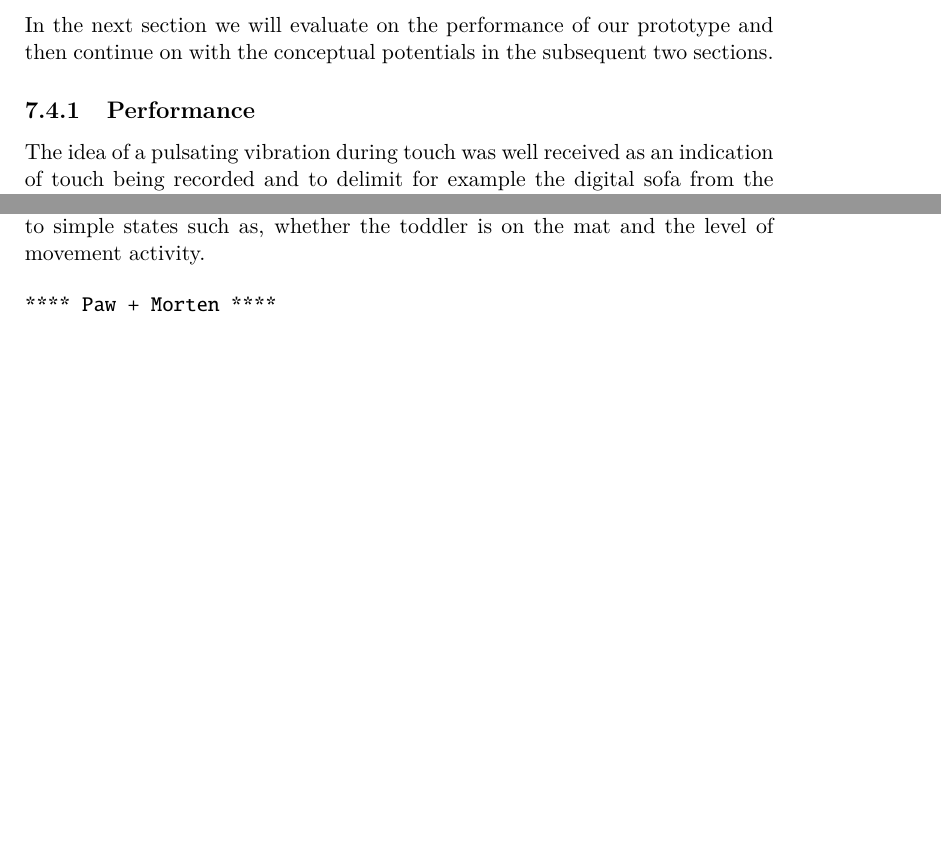
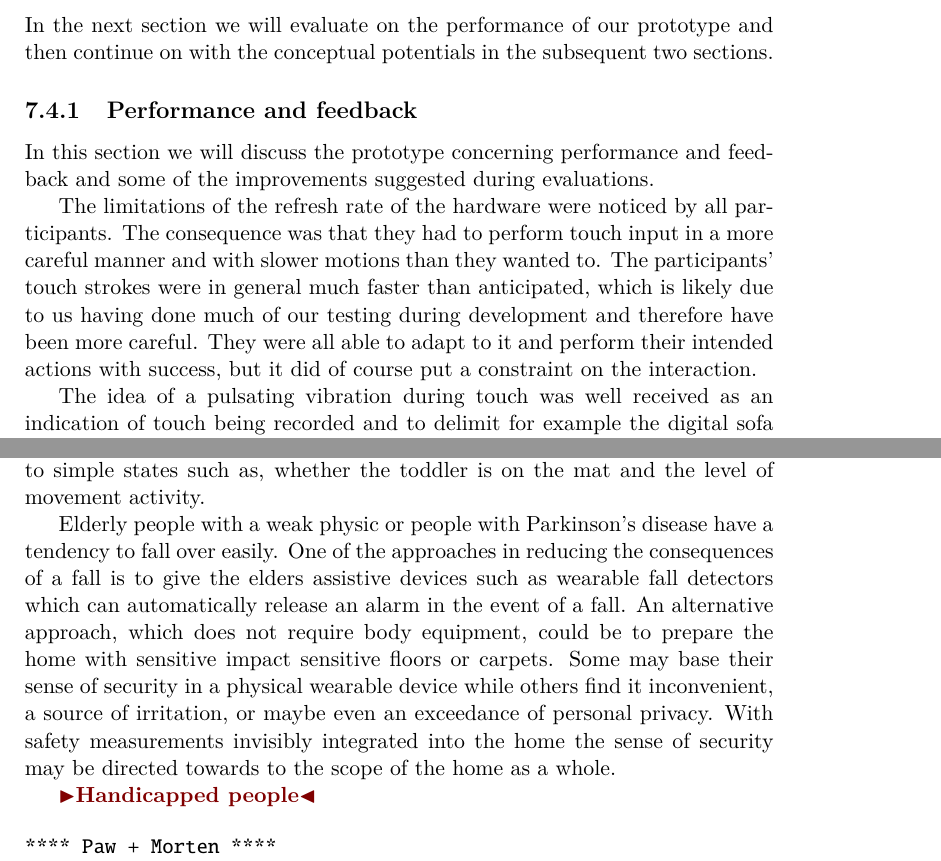
Before and after one commit to stefanbugge/thesis, a LaTeX thesis (thesis.tex, which reads textiletouch/evaluation.tex): two parts of pages 76 and 78 of 100, joined at a grey line, cut so that both start at the same text, the shorter picture padded with empty space. Compiled offline with pdfLaTeX.

Commit message:
evaluation update

```diff
--- a/textiletouch/evaluation.tex
+++ b/textiletouch/evaluation.tex
@@ -26,13 +26,23 @@ Surely they are accustomed to using touch interaction on the small surfaces of e
 \blank
 In the next section we will evaluate on the performance of our prototype and then continue on with the conceptual potentials in the subsequent two sections.
 
-\subsection{Performance}
+\subsection{Performance and feedback}
 
+In this section we will discuss the prototype concerning performance and feedback and some of the improvements suggested during evaluations.
+
+% refresh rate
+The limitations of the refresh rate of the hardware were noticed by all participants.
+The consequence was that they had to perform touch input in a more careful manner and with slower motions than they wanted to.
+The participants' touch strokes were in general much faster than anticipated, which is likely due to us having done much of our testing during development and therefore have been more careful.
+They were all able to adapt to it and perform their intended actions with success, but it did of course put a constraint on the interaction.
+
+% fb: vibrations
 The idea of a pulsating vibration during touch was well received as an indication of touch being recorded and to delimit for example the digital sofa from the physical sofa. \todo{what?}
 As we anticipated, the haptic feedback got some critique and it was pointed out that it should give a stronger sensation.
 We had placed the vibration motor in the center beneath the prototype and vibrations were therefore only noticeable in that area.
 With a less powerful motor the subtle touch sensation of ones hand against the texture of the linen could easily drown the vibrations as well.
 
+% fb: visual on display
 A concern brought up by several participants was that there was a lack of indication of the stroke one had just applied.
 A promising visual feedback technique for display-oriented interaction was suggested by one of the participants.
 The idea was to get real-time feedback on a display when providing touch input by seeing the strokes being made as an overlay on the display.
@@ -41,4 +51,5 @@ In figure~\ref{fig:textiletouch:eval:overlay} we have made an illustration of tw
 
+% fb: visual through LEDS
 This visual feedback technique could be very convenient when actions are directed towards a device with a digital display, but not possible in a display-less context.
 The single LED we installed beneath the prototype did not prove to be very useful by itself, but its ability to shine through the linen did show potential.
 We discussed a larger deployment where a low resolution grid of tiny LEDs could be embedded beneath the textile surface and follow movements by illuminating at touch points and get a direct visual feedback, see figure~\ref{fig:textiletouch:eval:backlighting}.
@@ -127,10 +139,21 @@ The ideas for alternative usages were in general very different from the idea of
 The ideas were more characterised by sensor data being used in situations where meaning is open to interpretation as opposed to a one-to-one mapping between input gesture and function.
 For example, several ideas concerning safety and security were discussed.
 
+% toddlers
 Parents of toddlers often have floor mats for their child to lay and play on, see figure~\ref{fig:textiletouch:eval:softtiles}.
 Instead of having parents checking up on their child every two minutes these mats could have touch fields embedded.
 The sensor data can then be abstracted to inform parents about the activity of their child by recording pressure and movement, giving the concerned parent room to do less frequent check ups.
 This is actually a very simple setup that does not require a high resolution of the sensor grid and the output required could be condensed to simple states such as, whether the toddler is on the mat and the level of movement activity.
+
+% elders
+Elderly people with a weak physic or people with Parkinson's disease have a tendency to fall over easily.
+One of the approaches in reducing the consequences of a fall is to give the elders assistive devices such as wearable fall detectors which can automatically release an alarm in the event of a fall.
+An alternative approach, which does not require body equipment, could be to prepare the home with sensitive impact sensitive floors or carpets.
+Some may base their sense of security in a physical wearable device while others find it inconvenient, a source of irritation, or maybe even an exceedance of personal privacy.
+With safety measurements invisibly integrated into the home the sense of security may be directed towards to the scope of the home as a whole.
+
+% handicap
+\todo{Handicapped people}
 
 \begin{figure}[h]
   \centering
```
Also changed, not shown: textiletouch/evaluation.tex (7 more changed lines).
